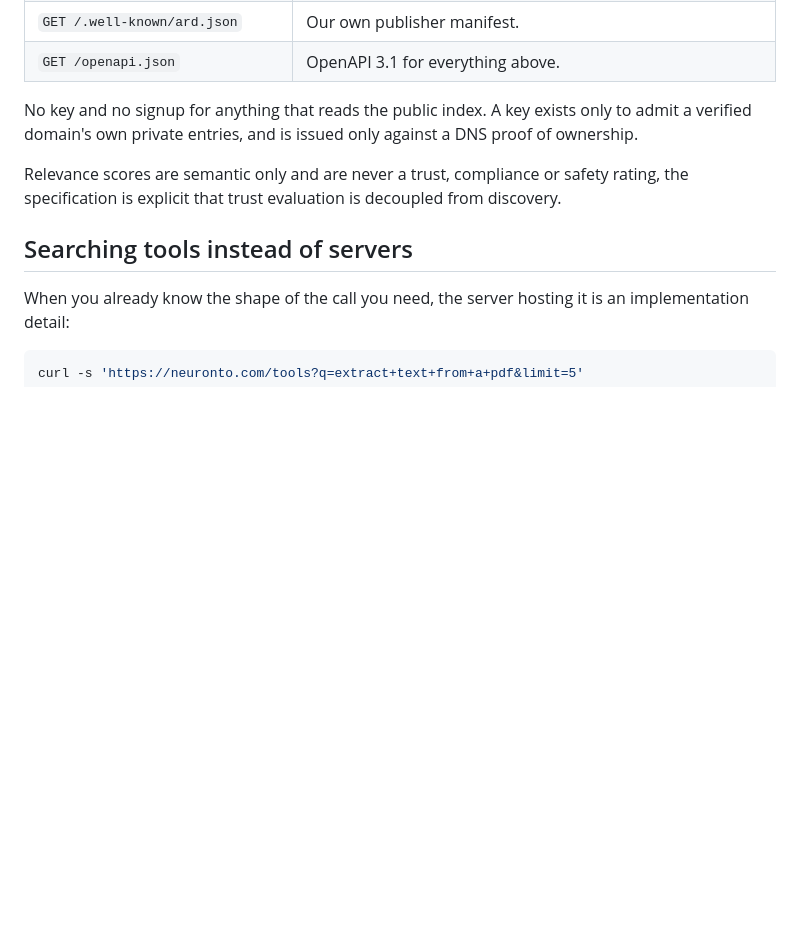
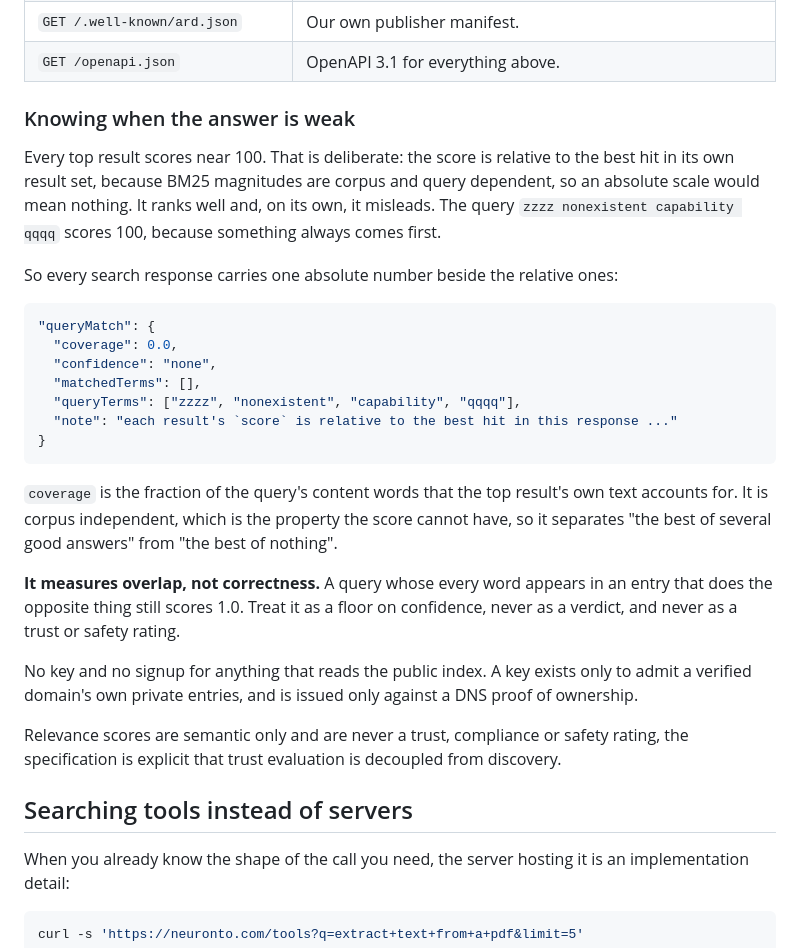
Before and after one commit to neuronto/agentic-resource-discovery, a Markdown page: README.md, the part around the change. Drawn GitHub-style; blank space fills up the shorter version.

Commit message:
README: document queryMatch, and what it deliberately does not claim
The score is relative to its own result set, so the top result always scores
near 100 and a nonsense query is indistinguishable from a real answer. Every
response now carries coverage as an absolute signal, and the README says both
what it is and that overlap is not correctness.

````diff
--- a/README.md
+++ b/README.md
@@ -152,6 +152,33 @@ claude mcp add --transport http neuronto https://neuronto.com/mcp
 | `GET /bench`, `GET /adoption` | Retrieval measurement, and who publishes a manifest. |
 | `GET /.well-known/ard.json` | Our own publisher manifest. |
 | `GET /openapi.json` | OpenAPI 3.1 for everything above. |
+
+### Knowing when the answer is weak
+
+Every top result scores near 100. That is deliberate: the score is relative to the best hit
+in its own result set, because BM25 magnitudes are corpus and query dependent, so an
+absolute scale would mean nothing. It ranks well and, on its own, it misleads. The query
+`zzzz nonexistent capability qqqq` scores 100, because something always comes first.
+
+So every search response carries one absolute number beside the relative ones:
+
+```json
+"queryMatch": {
+  "coverage": 0.0,
+  "confidence": "none",
+  "matchedTerms": [],
+  "queryTerms": ["zzzz", "nonexistent", "capability", "qqqq"],
+  "note": "each result's `score` is relative to the best hit in this response ..."
+}
+```
+
+`coverage` is the fraction of the query's content words that the top result's own text
+accounts for. It is corpus independent, which is the property the score cannot have, so it
+separates "the best of several good answers" from "the best of nothing".
+
+**It measures overlap, not correctness.** A query whose every word appears in an entry that
+does the opposite thing still scores 1.0. Treat it as a floor on confidence, never as a
+verdict, and never as a trust or safety rating.
 
 No key and no signup for anything that reads the public index. A key exists only to admit a
 verified domain's own private entries, and is issued only against a DNS proof of ownership.
````
